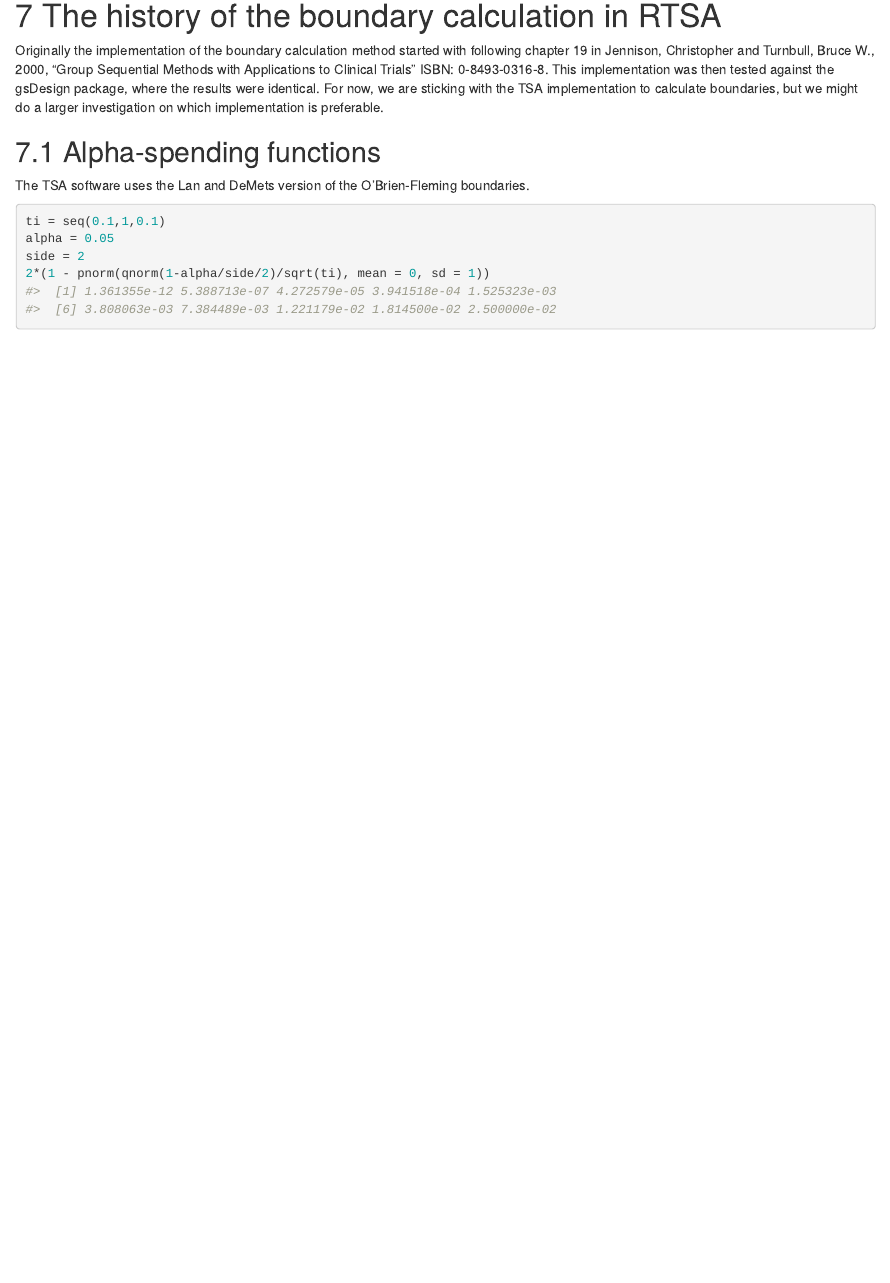
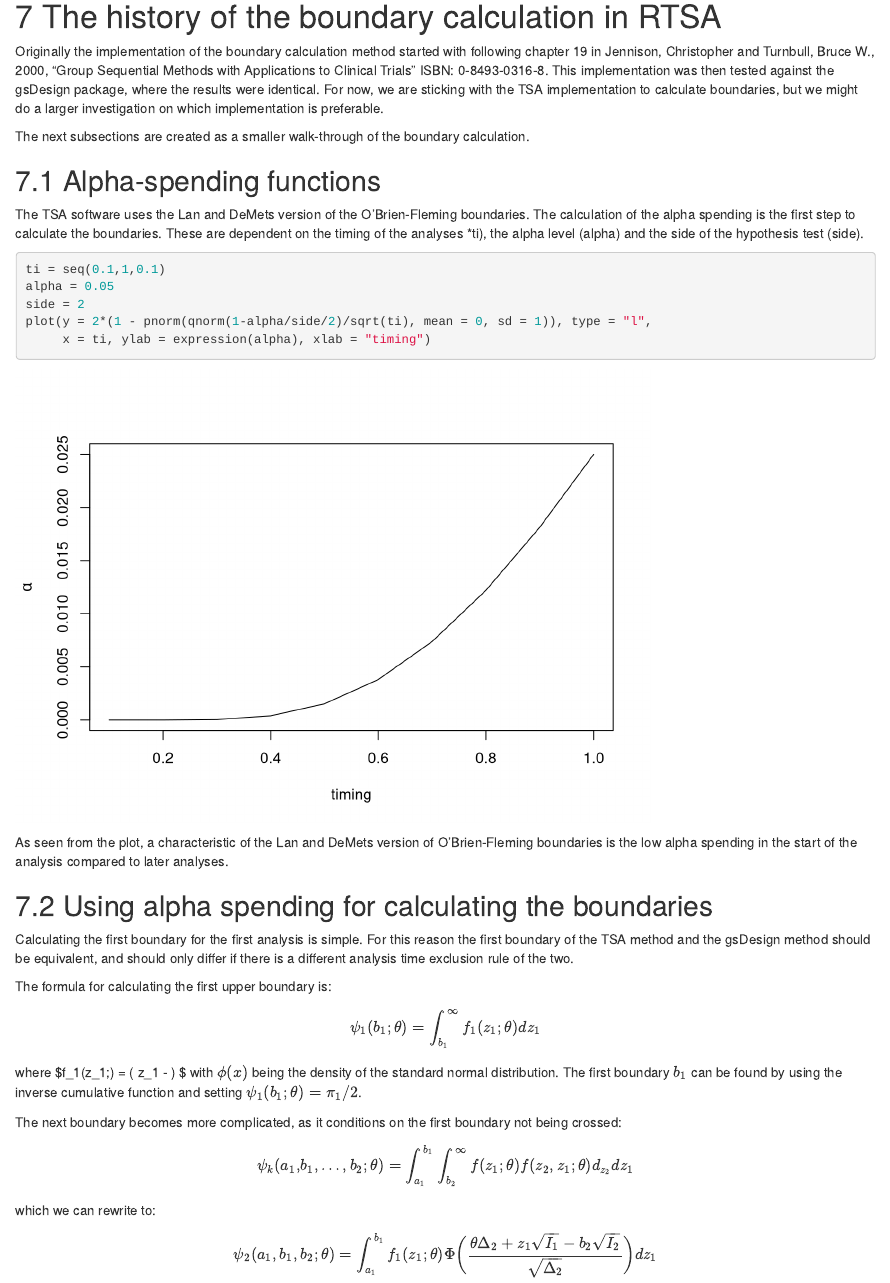
Before and after one commit to AnneLyng/RTSA, an R Markdown document (vignettes/other-software.Rmd): the page in a window 1100 px wide, from 5300 px down. Rendered offline with R 4.5, knitr and Pandoc, with nearby package versions; some code elsewhere in the file could not run offline.

Commit message:
optimizing code

````diff
--- a/vignettes/other-software.Rmd
+++ b/vignettes/other-software.Rmd
@@ -175,13 +175,42 @@ synout
 
 Originally the implementation of the boundary calculation method started with following chapter 19 in Jennison, Christopher and Turnbull, Bruce W., 2000, "Group Sequential Methods with Applications to Clinical Trials" ISBN: 0-8493-0316-8. This implementation was then tested against the gsDesign package, where the results were identical. For now, we are sticking with the TSA implementation to calculate boundaries, but we might do a larger investigation on which implementation is preferable.
 
+The next subsections are created as a smaller walk-through of the boundary calculation.
+
 ## Alpha-spending functions
 
-The TSA software uses the Lan and DeMets version of the O'Brien-Fleming boundaries.
+The TSA software uses the Lan and DeMets version of the O'Brien-Fleming boundaries. The calculation of the alpha spending is the first step to calculate the boundaries. These are dependent on the timing of the analyses *ti), the alpha level (alpha) and the side of the hypothesis test (side).
 
 ```{r}
 ti = seq(0.1,1,0.1)
 alpha = 0.05
 side = 2
-2*(1 - pnorm(qnorm(1-alpha/side/2)/sqrt(ti), mean = 0, sd = 1))
+plot(y = 2*(1 - pnorm(qnorm(1-alpha/side/2)/sqrt(ti), mean = 0, sd = 1)), type = "l",
+     x = ti, ylab = expression(alpha), xlab = "timing")
 ```
+
+As seen from the plot, a characteristic of the Lan and DeMets version of O'Brien-Fleming boundaries is the low alpha spending in the start of the analysis compared to later analyses.
+
+## Using alpha spending for calculating the boundaries
+
+Calculating the first boundary for the first analysis is simple. For this reason the first boundary of the TSA method and the gsDesign method should be equivalent, and should only differ if there is a different analysis time exclusion rule of the two.
+
+The formula for calculating the first upper boundary is:
+
+\begin{align*}
+\psi_1(b_1 ;\theta) = \int^{\infty}_{b_1} f_1(z_1;\theta) dz_{1}
+\end{align*}
+
+where $f_1(z_1;\theta) = \phi\left( z_1 - \theta \sqrt{I_1} \right) $ with $\phi(x)$ being the density of the standard normal distribution. The first boundary $b_1$ can be found by using the inverse cumulative function and setting $\psi_1(b_1 ;\theta) = \pi_1/2$.
+
+The next boundary becomes more complicated, as it conditions on the first boundary not being crossed:
+
+\begin{align*}
+\psi_k(a_1, & b_1, \dots, b_2 ;\theta)  = \int_{a_1}^{b_1} \int_{b_2}^{\infty} f(z_1;\theta) f(z_2, z_1; \theta) d_{z_2} dz_1
+\end{align*}
+
+which we can rewrite to:
+
+\begin{align*}
+\psi_2(a_1, b_1, b_2 ;\theta) = \int_{a_{1}}^{b_{1}} f_{1}(z_{1};\theta) \Phi\bigg( \frac{\theta\Delta_2+z_{1}\sqrt{I_{1}}-b_2\sqrt{I_2}}{\sqrt{\Delta_2}} \bigg) dz_{1}
+\end{align*}
````
Also changed, not shown: R/TSAproc.R (+1 -2 lines).
